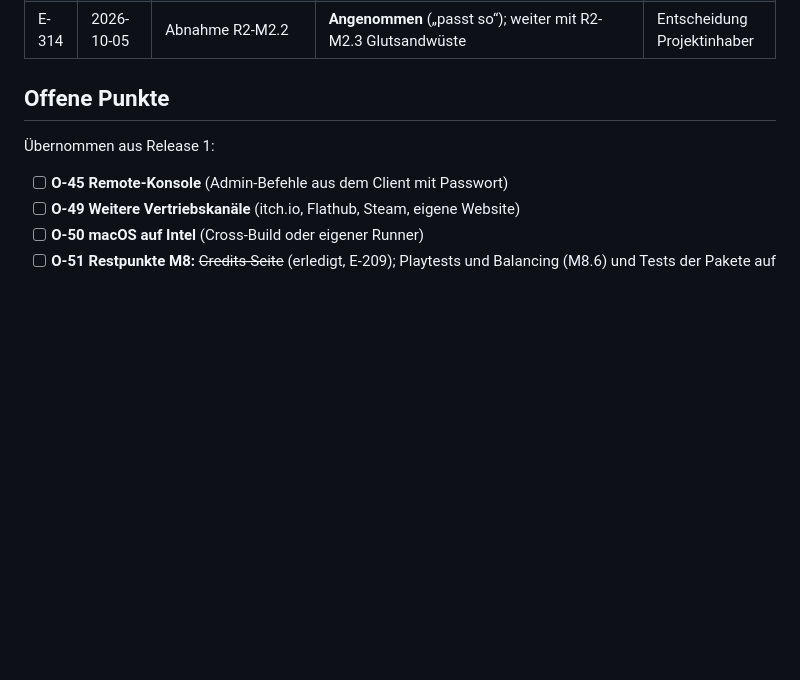
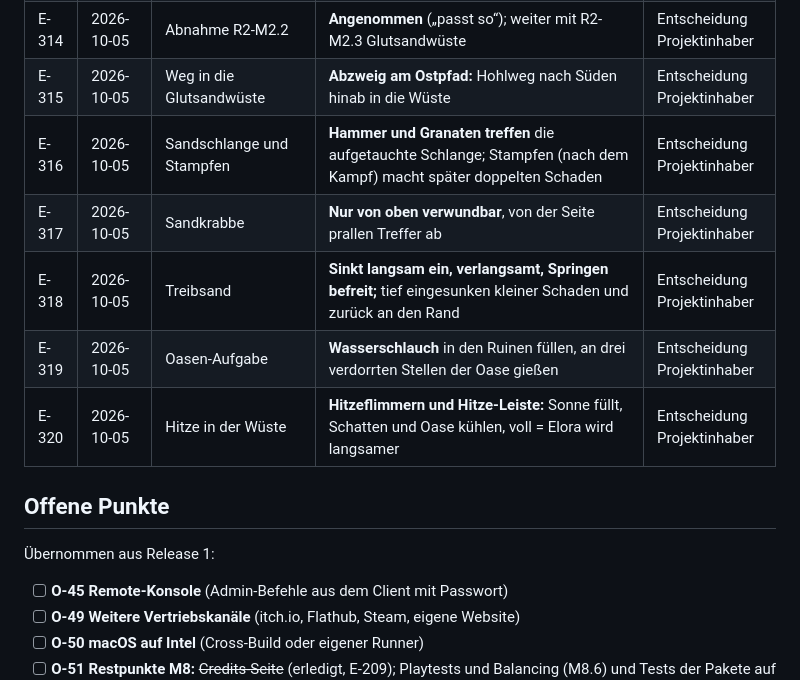
Before and after one commit to ehrenberg/elora, a Markdown page: docs/release-2/entscheidungen.md, the part around the change. Drawn GitHub-style; blank space fills up the shorter version.

Commit message:
docs(plan): Entscheidungen zu R2-M2.3 (E-315 bis E-320)
Co-Authored-By: Claude Opus 5.5 <noreply@anthropic.com>

```diff
--- a/docs/release-2/entscheidungen.md
+++ b/docs/release-2/entscheidungen.md
@@ -123,6 +123,12 @@ Fortsetzung ab **E-200**. Release 1 (E-001 bis E-173) steht im
 | E-312 | 2026-10-05 | Entwürfe Kapitel 2 (M2.2.0) | **Angenommen** ([`design/kapitel2-entwuerfe.png`](design/kapitel2-entwuerfe.png)); der Wurzelwächter als wandelnder Baumriese mit Rindengesicht und Moosbart (Anlehnung an Baumbart) | Entscheidung Projektinhaber |
 | E-313 | 2026-10-05 | Musik Kapitel 2 | **Murmelwald: „Woodland Fantasy“** (Matthew Pablo, CC BY 3.0, Nennung in `SOURCES.md` und „Über“), **Wurzelwächter: „Bamboo Blitz“** (Tsorthan Grove, CC0) | Entscheidung Projektinhaber |
 | E-314 | 2026-10-05 | Abnahme R2-M2.2 | **Angenommen** („passt so“); weiter mit R2-M2.3 Glutsandwüste | Entscheidung Projektinhaber |
+| E-315 | 2026-10-05 | Weg in die Glutsandwüste | **Abzweig am Ostpfad:** Hohlweg nach Süden hinab in die Wüste | Entscheidung Projektinhaber |
+| E-316 | 2026-10-05 | Sandschlange und Stampfen | **Hammer und Granaten treffen** die aufgetauchte Schlange; Stampfen (nach dem Kampf) macht später doppelten Schaden | Entscheidung Projektinhaber |
+| E-317 | 2026-10-05 | Sandkrabbe | **Nur von oben verwundbar**, von der Seite prallen Treffer ab | Entscheidung Projektinhaber |
+| E-318 | 2026-10-05 | Treibsand | **Sinkt langsam ein, verlangsamt, Springen befreit;** tief eingesunken kleiner Schaden und zurück an den Rand | Entscheidung Projektinhaber |
+| E-319 | 2026-10-05 | Oasen-Aufgabe | **Wasserschlauch** in den Ruinen füllen, an drei verdorrten Stellen der Oase gießen | Entscheidung Projektinhaber |
+| E-320 | 2026-10-05 | Hitze in der Wüste | **Hitzeflimmern und Hitze-Leiste:** Sonne füllt, Schatten und Oase kühlen, voll = Elora wird langsamer | Entscheidung Projektinhaber |
 
 ## Offene Punkte
 
```
Also changed, not shown: docs/release-2/m2-3-plan.md (+11 -11 lines).
